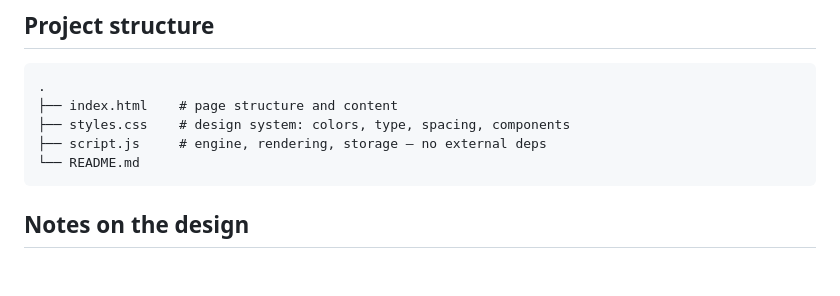
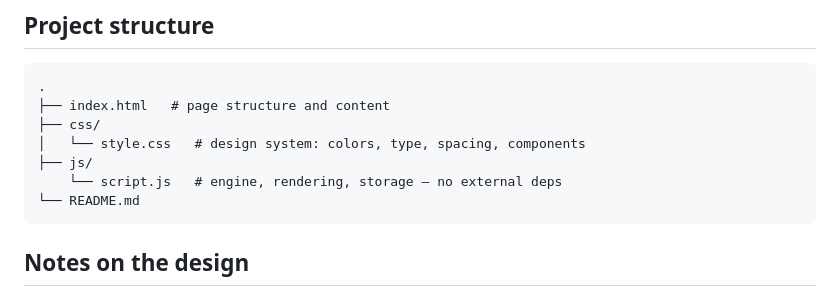
Before and after one commit to ezzarm/Spell-Boost-Calculator, a Markdown page: README.md, the part around the change. Rendered like a GitHub page; blank space fills up the shorter version.

Commit message:
refactor (Revise project structure in README)
Updated project structure in README to reflect new file organization.

````diff
--- a/README.md
+++ b/README.md
@@ -65,9 +65,11 @@ There's nothing to build or install. Either:
 
 ```text
 .
-├── index.html    # page structure and content
-├── styles.css    # design system: colors, type, spacing, components
-├── script.js     # engine, rendering, storage — no external deps
+├── index.html   # page structure and content
+├── css/
+│   └── style.css   # design system: colors, type, spacing, components
+├── js/
+    └── script.js   # engine, rendering, storage — no external deps
 └── README.md
 ```
 
````
